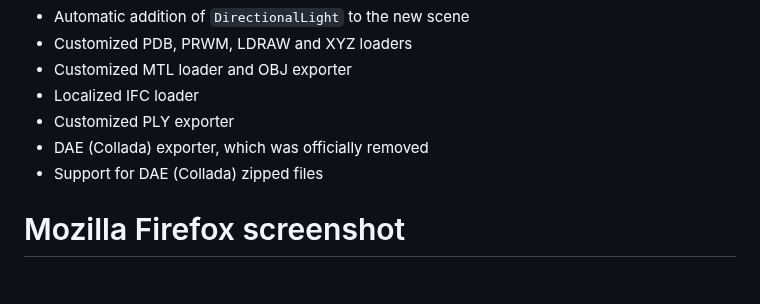
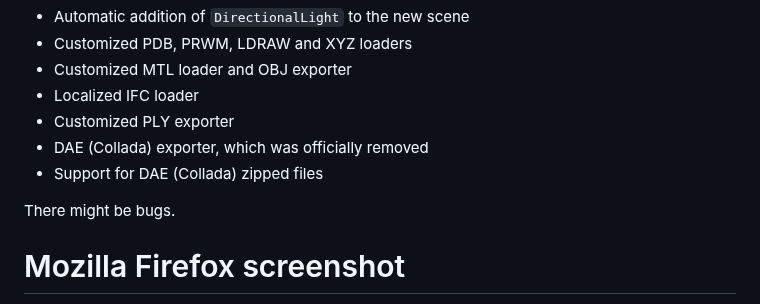
Before and after one commit to GitHubDragonFly/Localized_3js, a Markdown page: README.md, the part around the change. Drawn GitHub-style; blank space fills up the shorter version.

```diff
--- a/README.md
+++ b/README.md
@@ -69,6 +69,8 @@ Customized features would be:
 - DAE (Collada) exporter, which was officially removed
 - Support for DAE (Collada) zipped files
 
+There might be bugs.
+
 # Mozilla Firefox screenshot
 
 Main Menu Page
```
